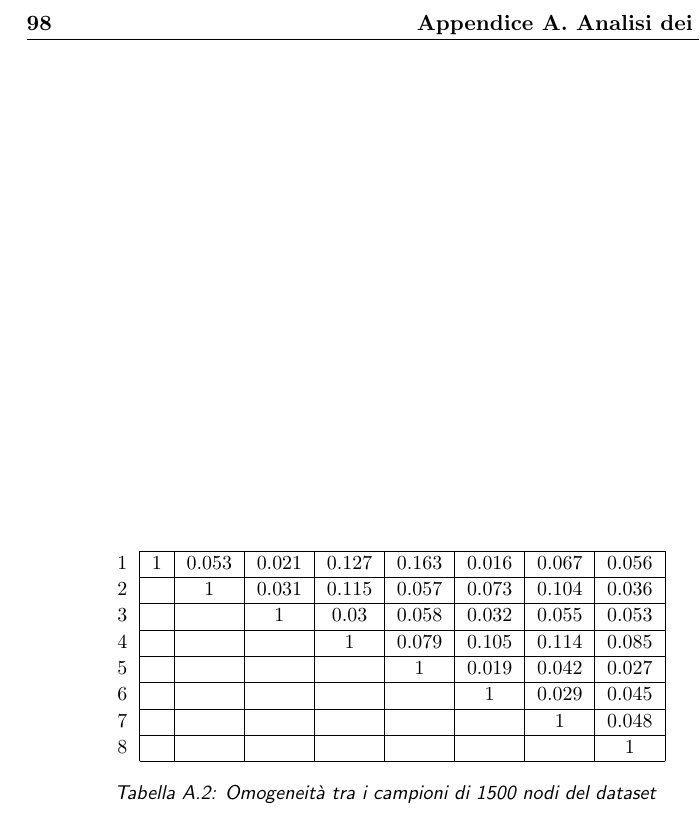
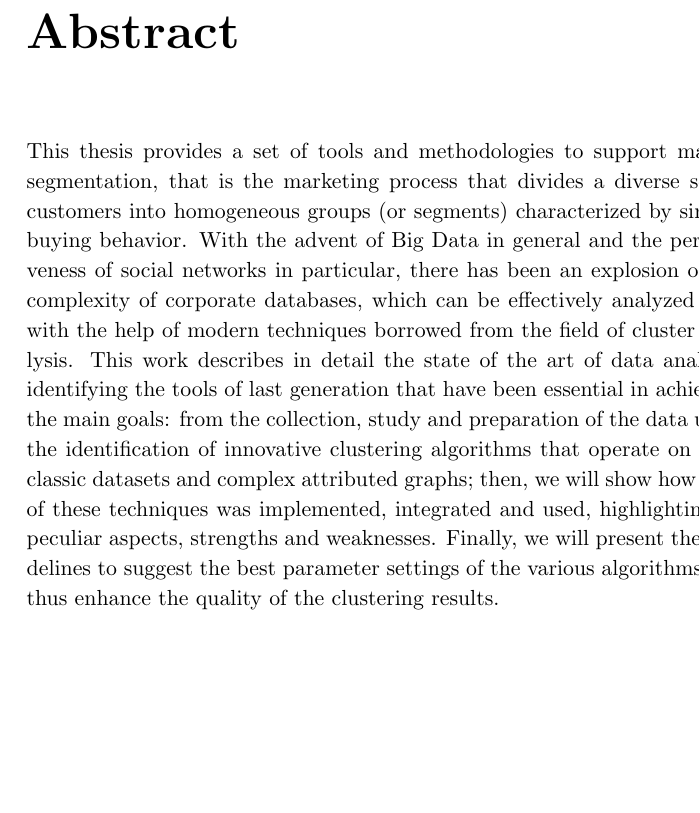
Before and after one commit to elia-polo/TesiLatex, a LaTeX thesis (tesi.tex, which reads appendiceB.tex, sommario.tex): part of page 100 of 100 before the commit and part of page 5 of 103 after it, cut at the place of the change, the shorter picture padded with empty space. Compiled offline with pdfLaTeX; the source files are stored in an older character set and shown here as Unicode.

Commit message:
pre modifiche luca (almost)

```diff
--- a/appendiceB.tex
+++ b/appendiceB.tex
@@ -69,29 +69,29 @@
 \caption{Proprietà dei campioni del dataset}
 \label{table:sample_stats}
 \end{table}
-
-\begin{table}[h]
-\small
-\centering
-\begin{tabular}{l | c | c | c | c | c | c | c | c |}
-\cline{2-9}
-1 & 1 & 0.053 & 0.021 & 0.127 & 0.163 & 0.016 & 0.067 & 0.056 \tabularnewline
-\cline{2-9}
-2 &  & 1 & 0.031 & 0.115 & 0.057 & 0.073 & 0.104 & 0.036 \tabularnewline
-\cline{2-9}
-3 &  &  & 1 & 0.03 & 0.058 & 0.032 & 0.055 & 0.053 \tabularnewline
-\cline{2-9}
-4 &  &  &  & 1 & 0.079 & 0.105 & 0.114 & 0.085 \tabularnewline
-\cline{2-9}
-5 &  &  &  &  & 1 & 0.019 & 0.042 & 0.027 \tabularnewline
-\cline{2-9}
-6 &  &  &  &  &  & 1 & 0.029 & 0.045 \tabularnewline
-\cline{2-9}
-7 &  &  &  &  &  &  & 1 & 0.048 \tabularnewline
-\cline{2-9}
-8 &  &  &  &  &  &  &  & 1 \tabularnewline
-\cline{2-9}
-\end{tabular}
-\caption{Omogeneit\`a tra i campioni di 1500 nodi del dataset}
-\label{table:omogeneita_1500}
-\end{table}
+%
+%\begin{table}[h]
+%\small
+%\centering
+%\begin{tabular}{l | c | c | c | c | c | c | c | c |}
+%\cline{2-9}
+%1 & 1 & 0.053 & 0.021 & 0.127 & 0.163 & 0.016 & 0.067 & 0.056 \tabularnewline
+%\cline{2-9}
+%2 &  & 1 & 0.031 & 0.115 & 0.057 & 0.073 & 0.104 & 0.036 \tabularnewline
+%\cline{2-9}
+%3 &  &  & 1 & 0.03 & 0.058 & 0.032 & 0.055 & 0.053 \tabularnewline
+%\cline{2-9}
+%4 &  &  &  & 1 & 0.079 & 0.105 & 0.114 & 0.085 \tabularnewline
+%\cline{2-9}
+%5 &  &  &  &  & 1 & 0.019 & 0.042 & 0.027 \tabularnewline
+%\cline{2-9}
+%6 &  &  &  &  &  & 1 & 0.029 & 0.045 \tabularnewline
+%\cline{2-9}
+%7 &  &  &  &  &  &  & 1 & 0.048 \tabularnewline
+%\cline{2-9}
+%8 &  &  &  &  &  &  &  & 1 \tabularnewline
+%\cline{2-9}
+%\end{tabular}
+%\caption{Omogeneit\`a tra i campioni di 1500 nodi del dataset}
+%\label{table:omogeneita_1500}
+%\end{table}
--- a/sommario.tex
+++ b/sommario.tex
@@ -2,4 +2,8 @@
 \chapter*{Sommario}
 
 \addcontentsline{toc}{chapter}{Sommario}
-Questo lavoro di tesi fornisce un insieme di strumenti e metodologie di supporto alla segmentazione di mercato, cioè a quel processo di marketing che suddivide un variegato insieme di clienti in gruppi omogenei (o \textit{segmenti}) caratterizzati da simili comportamenti d'acquisto. Con l'avvento dei Big Data in generale e la pervasività dei Social Network in particolare, si è assistito ad una esplosione della complessità delle basi di dati aziendali, che possono essere analizzate efficacemente solo con l'ausilio di moderne tecniche mutuate dalla cluster analysis. Nei prossimi capitoli descriveremo nel dettaglio lo stato dell'arte individuando gli strumenti di ultima generazione che sono stati indispensabili per raggiungere gli obiettivi del lavoro: dalla raccolta, analisi e preparazione dei dati fino all'individuazione di innovativi algoritmi di clustering che operano sia su dataset classici che su complessi grafi con attributi; successivamente mostreremo come abbiamo implementato, integrato ed utilizzato ognuna di queste tecniche, evidenziandone gli aspetti peculiari e i punti di forza e di debolezza. Infine, presenteremo delle linee guida per suggerire le migliori parametrizzazioni dei vari algoritmi ed elevare, di conseguenza, la qualità dei risultati.
+Questo lavoro di tesi fornisce un insieme di strumenti e metodologie di supporto alla segmentazione di mercato, cioè a quel processo di marketing che suddivide un variegato insieme di clienti in gruppi omogenei (o \textit{segmenti}) caratterizzati da simili comportamenti d'acquisto. Con l'avvento dei Big Data in generale e la pervasività dei Social Network in particolare, si è assistito ad una esplosione della complessità delle basi di dati aziendali, che possono essere analizzate efficacemente solo con l'ausilio di moderne tecniche mutuate dalla cluster analysis. Nei prossimi capitoli descriveremo nel dettaglio lo stato dell'arte della analisi dei dati, individuando gli strumenti di ultima generazione che sono stati indispensabili per raggiungere gli obiettivi del lavoro: dalla raccolta, analisi e preparazione dei dati fino all'individuazione di innovativi algoritmi di clustering che operano sia su dataset classici che su complessi grafi con attributi; successivamente mostreremo come abbiamo implementato, integrato ed utilizzato ognuna di queste tecniche, evidenziandone gli aspetti peculiari e i punti di forza e di debolezza. Infine, presenteremo delle linee guida per suggerire le migliori parametrizzazioni dei vari algoritmi ed elevare, di conseguenza, la qualità dei risultati.
+
+\chapter*{Abstract}
+\addcontentsline{toc}{chapter}{Abstract}
+This thesis provides a set of tools and methodologies to support market segmentation, that is the marketing process that divides a diverse set of customers into homogeneous groups (or segments) characterized by similar buying behavior. With the advent of Big Data in general and the pervasiveness of social networks in particular, there has been an explosion of the complexity of corporate databases, which can be effectively analyzed only with the help of modern techniques borrowed from the field of cluster analysis. This work describes in detail the state of the art of data analysis, identifying the tools of last generation that have been essential in achieving the main goals: from the collection, study and preparation of the data up to the identification of innovative clustering algorithms that operate on both classic datasets and complex attributed graphs; then, we will show how each of these techniques was implemented, integrated and used, highlighting its peculiar aspects, strengths and weaknesses. Finally, we will present the guidelines to suggest the best parameter settings of the various algorithms and thus enhance the quality of the clustering results.
--- a/tesi.tex
+++ b/tesi.tex
@@ -114,20 +115,21 @@
 % ---- Bibliography ----
 \addcontentsline{toc}{chapter}{Bibliografia}
 \bibliographystyle{plain}
+%\pagestyle{plain}
 \bibliography{bibl_tesi}
 \nocite{*}
 
 \appendix
 
-\pagestyle{fancy}
-\fancyfoot{}
-\renewcommand{\chaptermark}[1]{\markboth{\appendixname\ \thechapter.\ #1}{}}
-\renewcommand{\sectionmark}[1]{\markright{\thesection.\ #1}}
-\fancyhead[LE,RO]{\bfseries\thepage}
-
-\fancyhead[RE]{\bfseries\leftmark}
-\fancyhead[LO]{\bfseries\rightmark}
-\renewcommand{\headrulewidth}{0.3pt}
+%\pagestyle{fancy}
+%\fancyfoot{}
+%\renewcommand{\chaptermark}[1]{\markboth{\appendixname\ \thechapter.\ #1}{}}
+%\renewcommand{\sectionmark}[1]{\markright{\thesection.\ #1}}
+%\fancyhead[LE,RO]{\bfseries\thepage}
+%
+%\fancyhead[RE]{\bfseries\leftmark}
+%\fancyhead[LO]{\bfseries\rightmark}
+%\renewcommand{\headrulewidth}{0.3pt}
 
 %\include{appendiceA}
 \include{appendiceB}
```
Also changed, not shown: bibl_tesi.bib (+13 -14 lines), capitolo1.tex (+8 -8 lines), capitolo2.tex (+1 -1 lines), capitolo3.tex (+4 -4 lines), capitolo5.tex (+1 -1 lines), frontespizio.tex (+3 -3 lines), appendiceB.tex (2 more changed lines), tesi.tex (1 more changed lines).
